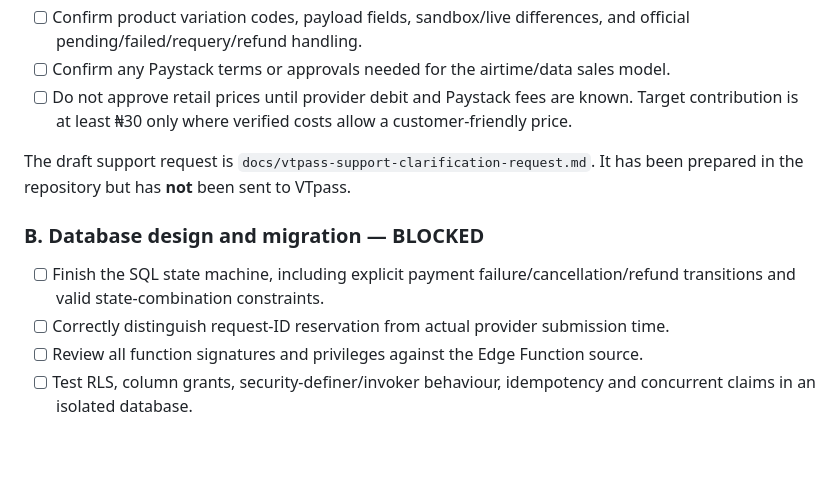
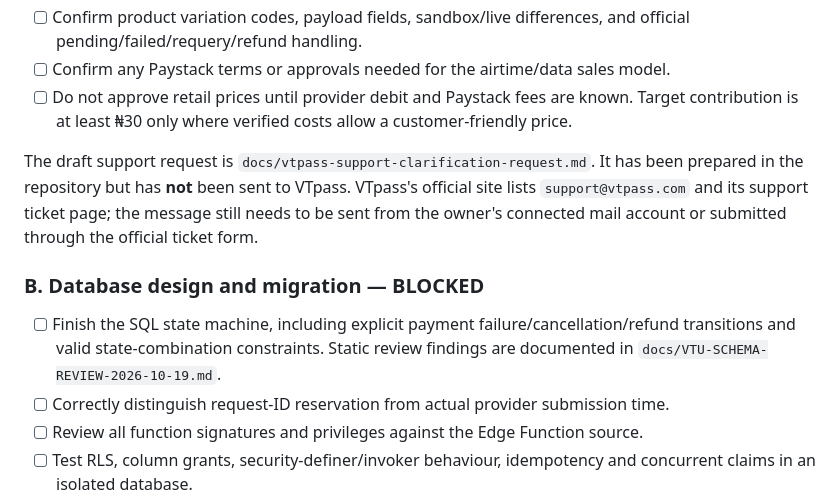
Before and after one commit to chidinjokuoma9-dotcom/HarvestHome-, a Markdown page: docs/VTU-LAUNCH-READINESS.md, the part around the change. Drawn GitHub-style; blank space fills up the shorter version.

Commit message:
docs: link VTU schema review and support next step

```diff
--- a/docs/VTU-LAUNCH-READINESS.md
+++ b/docs/VTU-LAUNCH-READINESS.md
@@ -22,11 +22,11 @@
 - [ ] Confirm any Paystack terms or approvals needed for the airtime/data sales model.
 - [ ] Do not approve retail prices until provider debit and Paystack fees are known. Target contribution is at least ₦30 only where verified costs allow a customer-friendly price.
 
-The draft support request is `docs/vtpass-support-clarification-request.md`. It has been prepared in the repository but has **not** been sent to VTpass.
+The draft support request is `docs/vtpass-support-clarification-request.md`. It has been prepared in the repository but has **not** been sent to VTpass. VTpass's official site lists `support@vtpass.com` and its support ticket page; the message still needs to be sent from the owner's connected mail account or submitted through the official ticket form.
 
 ### B. Database design and migration — BLOCKED
 
-- [ ] Finish the SQL state machine, including explicit payment failure/cancellation/refund transitions and valid state-combination constraints.
+- [ ] Finish the SQL state machine, including explicit payment failure/cancellation/refund transitions and valid state-combination constraints. Static review findings are documented in `docs/VTU-SCHEMA-REVIEW-2026-10-19.md`.
 - [ ] Correctly distinguish request-ID reservation from actual provider submission time.
 - [ ] Review all function signatures and privileges against the Edge Function source.
 - [ ] Test RLS, column grants, security-definer/invoker behaviour, idempotency and concurrent claims in an isolated database.
```
